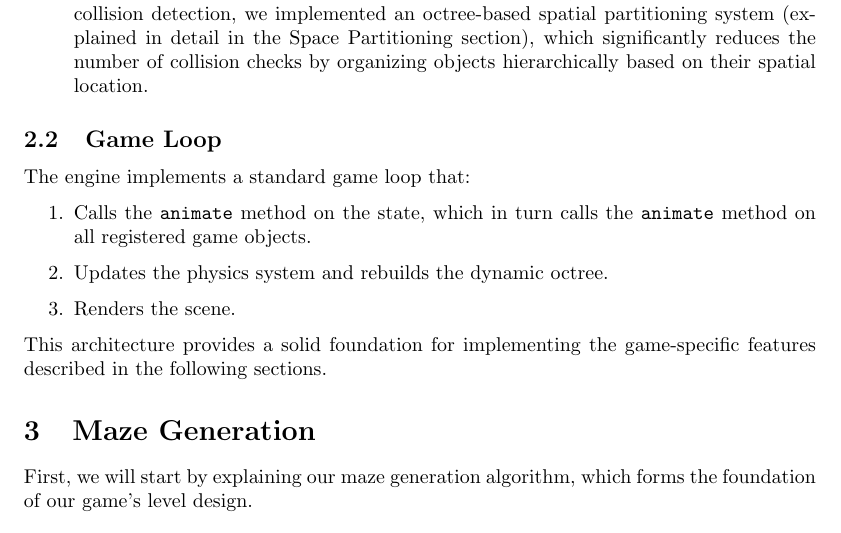
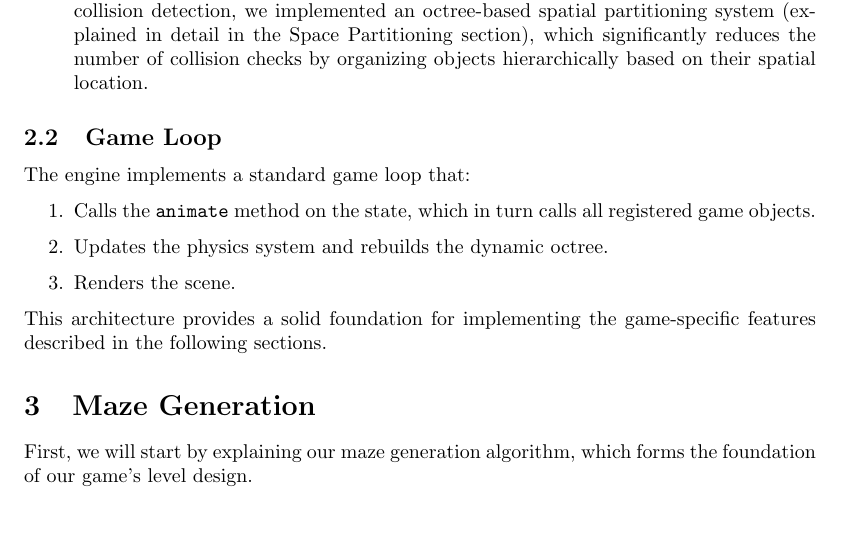
Before and after one commit to eliasnijs/doom-three.js, a LaTeX document (report/main.tex): part of page 5 of 11, cut so that both start at the same text. Compiled offline with pdfLaTeX.

Commit message:
:sparkles: Work on report

```diff
--- a/report/main.tex
+++ b/report/main.tex
@@ -112,7 +112,7 @@ Our game engine follows a component-based design pattern, with a central state m
 The engine implements a standard game loop that:
 
 \begin{enumerate}
-    \item Calls the \texttt{animate} method on the state, which in turn calls the \texttt{animate} method on all registered game objects.
+    \item Calls the \texttt{animate} method on the state, which in turn calls all registered game objects.
     \item Updates the physics system and rebuilds the dynamic octree.
     \item Renders the scene.
 \end{enumerate}
```
Also changed, not shown: report/bin/main.pdf.
